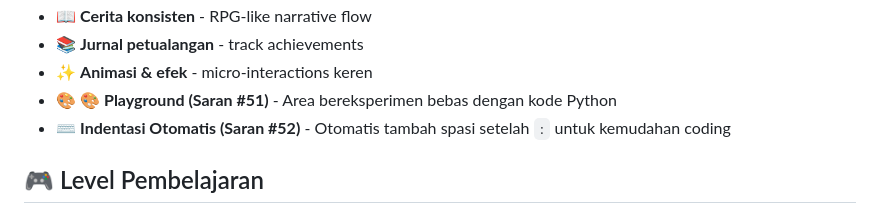
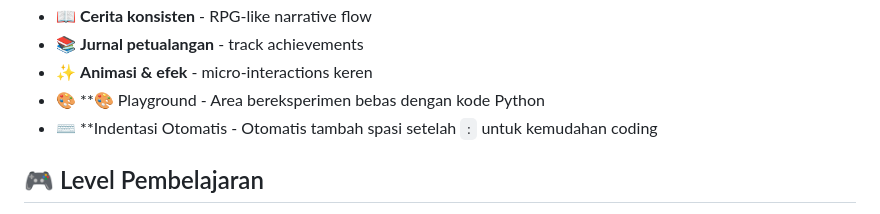
Before and after one commit to ikanbunterl/python_Educating, a Markdown page: README.md, the part around the change. Drawn GitHub-style.

```diff
--- a/README.md
+++ b/README.md
@@ -22,8 +22,8 @@
 - 📖 **Cerita konsisten** - RPG-like narrative flow
 - 📚 **Jurnal petualangan** - track achievements
 - ✨ **Animasi & efek** - micro-interactions keren
-- 🎨 **🎨 Playground (Saran #51)** - Area bereksperimen bebas dengan kode Python
-- ⌨️ **Indentasi Otomatis (Saran #52)** - Otomatis tambah spasi setelah `:` untuk kemudahan coding
+- 🎨 **🎨 Playground  - Area bereksperimen bebas dengan kode Python
+- ⌨️ **Indentasi Otomatis  - Otomatis tambah spasi setelah `:` untuk kemudahan coding
 
 ## 🎮 Level Pembelajaran
 
```
